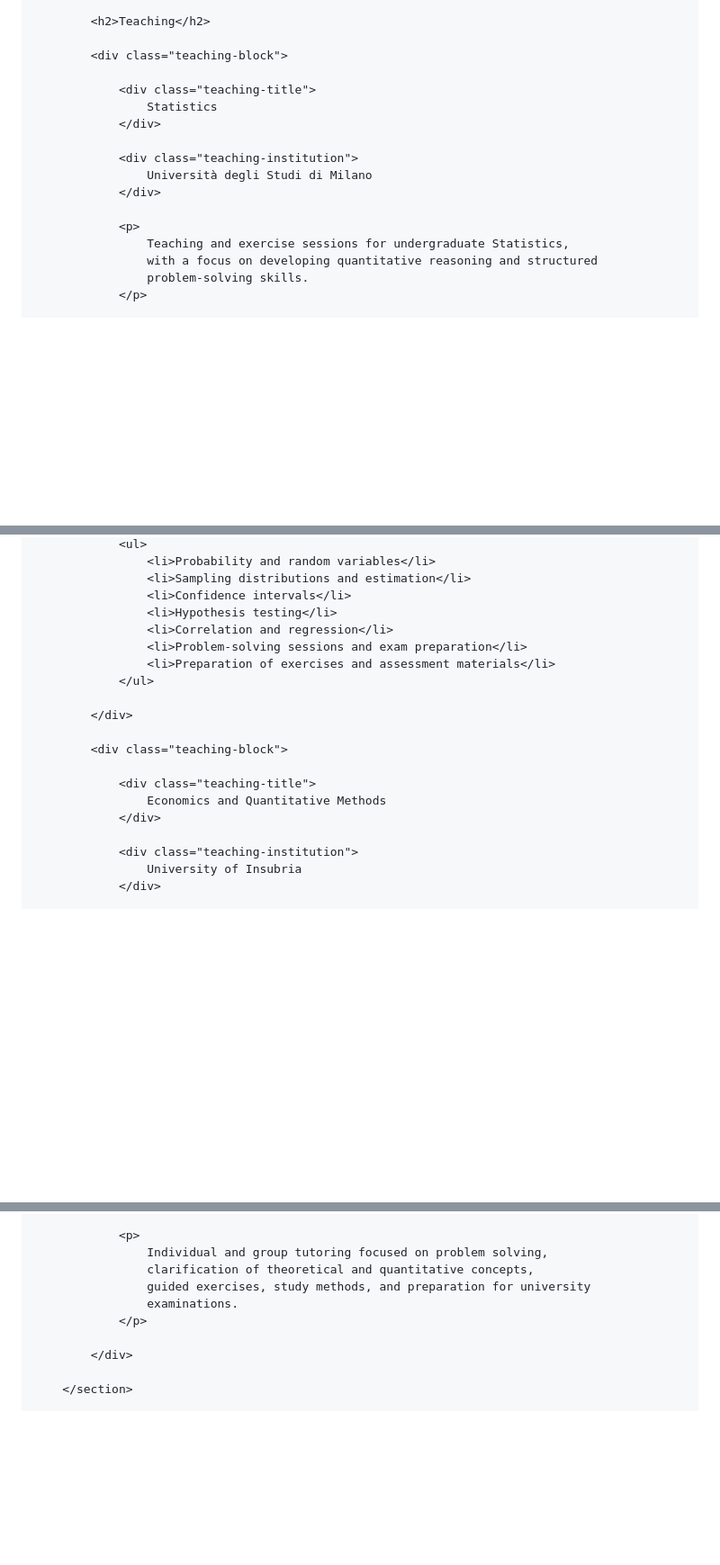
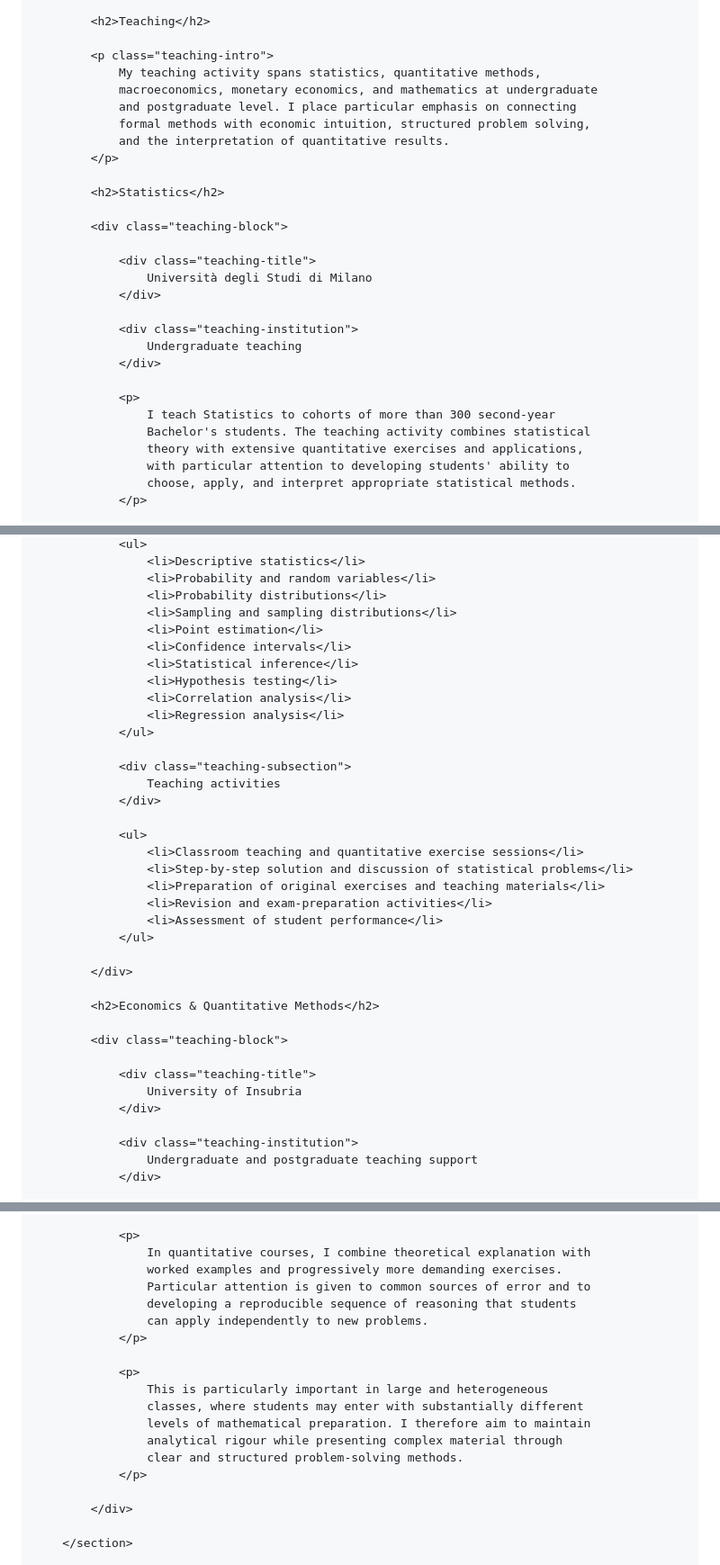
Before and after one commit to ArditKoka/ArditKoka.github.io, a Markdown page: README.md, 3 parts joined by grey strips. Shown at 90% size. Rendered like a GitHub page; blank space fills up the shorter version.

```diff
--- a/README.md
+++ b/README.md
@@ -589,19 +624,31 @@
 
             <h2>Teaching</h2>
 
+            <p class="teaching-intro">
+                My teaching activity spans statistics, quantitative methods,
+                macroeconomics, monetary economics, and mathematics at undergraduate
+                and postgraduate level. I place particular emphasis on connecting
+                formal methods with economic intuition, structured problem solving,
+                and the interpretation of quantitative results.
+            </p>
+
+            <h2>Statistics</h2>
+
             <div class="teaching-block">
 
                 <div class="teaching-title">
-                    Statistics
+                    Università degli Studi di Milano
                 </div>
 
                 <div class="teaching-institution">
-                    Università degli Studi di Milano
+                    Undergraduate teaching
                 </div>
 
                 <p>
-                    Teaching and exercise sessions for undergraduate Statistics,
-                    with a focus on developing quantitative reasoning and structured
-                    problem-solving skills.
+                    I teach Statistics to cohorts of more than 300 second-year
+                    Bachelor's students. The teaching activity combines statistical
+                    theory with extensive quantitative exercises and applications,
+                    with particular attention to developing students' ability to
+                    choose, apply, and interpret appropriate statistical methods.
                 </p>
 
@@ -608,23 +659,40 @@
                 <ul>
+                    <li>Descriptive statistics</li>
                     <li>Probability and random variables</li>
-                    <li>Sampling distributions and estimation</li>
+                    <li>Probability distributions</li>
+                    <li>Sampling and sampling distributions</li>
+                    <li>Point estimation</li>
                     <li>Confidence intervals</li>
+                    <li>Statistical inference</li>
                     <li>Hypothesis testing</li>
-                    <li>Correlation and regression</li>
-                    <li>Problem-solving sessions and exam preparation</li>
-                    <li>Preparation of exercises and assessment materials</li>
+                    <li>Correlation analysis</li>
+                    <li>Regression analysis</li>
+                </ul>
+
+                <div class="teaching-subsection">
+                    Teaching activities
+                </div>
+
+                <ul>
+                    <li>Classroom teaching and quantitative exercise sessions</li>
+                    <li>Step-by-step solution and discussion of statistical problems</li>
+                    <li>Preparation of original exercises and teaching materials</li>
+                    <li>Revision and exam-preparation activities</li>
+                    <li>Assessment of student performance</li>
                 </ul>
 
             </div>
 
+            <h2>Economics & Quantitative Methods</h2>
+
             <div class="teaching-block">
 
                 <div class="teaching-title">
-                    Economics and Quantitative Methods
+                    University of Insubria
                 </div>
 
                 <div class="teaching-institution">
-                    University of Insubria
+                    Undergraduate and postgraduate teaching support
                 </div>
 
                 <p>
@@ -659,9 +783,18 @@
 
                 <p>
-                    Individual and group tutoring focused on problem solving,
-                    clarification of theoretical and quantitative concepts,
-                    guided exercises, study methods, and preparation for university
-                    examinations.
+                    In quantitative courses, I combine theoretical explanation with
+                    worked examples and progressively more demanding exercises.
+                    Particular attention is given to common sources of error and to
+                    developing a reproducible sequence of reasoning that students
+                    can apply independently to new problems.
+                </p>
+
+                <p>
+                    This is particularly important in large and heterogeneous
+                    classes, where students may enter with substantially different
+                    levels of mathematical preparation. I therefore aim to maintain
+                    analytical rigour while presenting complex material through
+                    clear and structured problem-solving methods.
                 </p>
 
             </div>
```
Also changed, not shown: other parts of README.md (+147 -28 lines).
